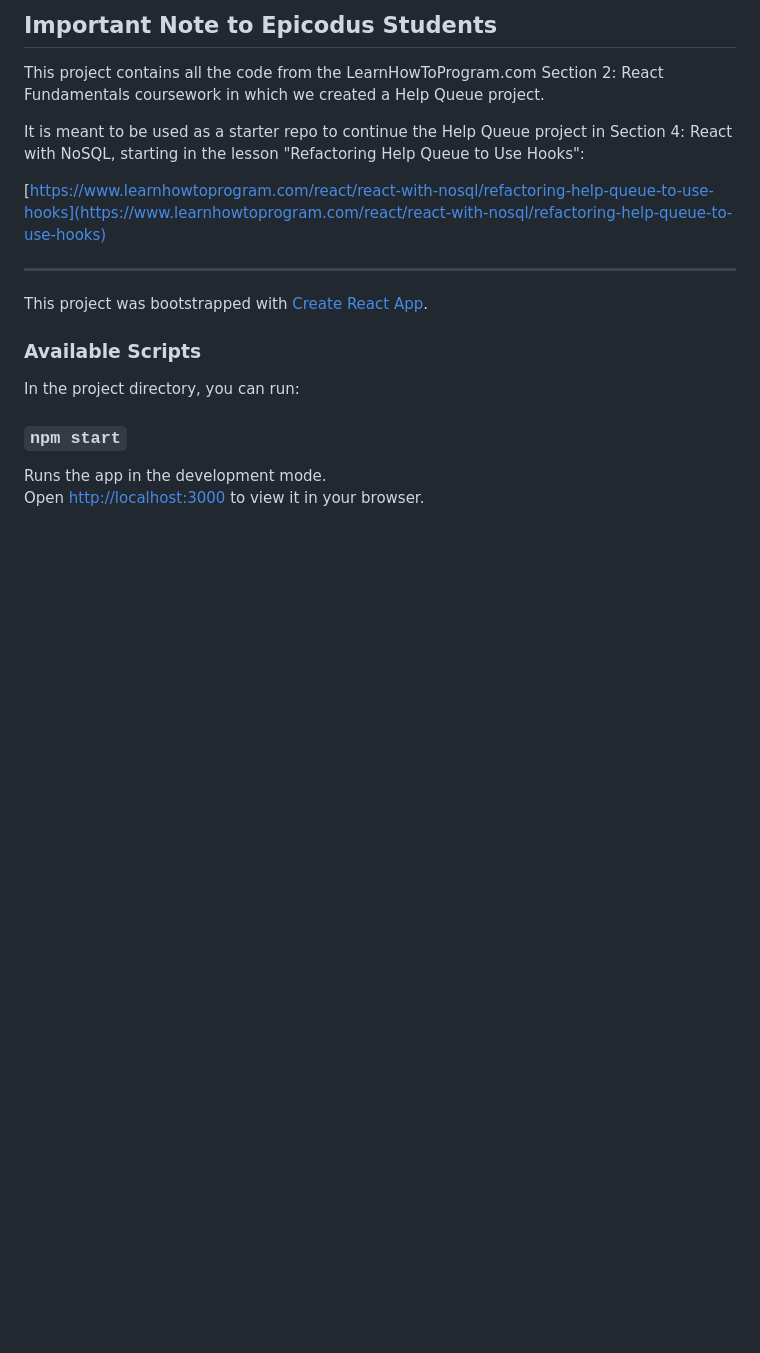
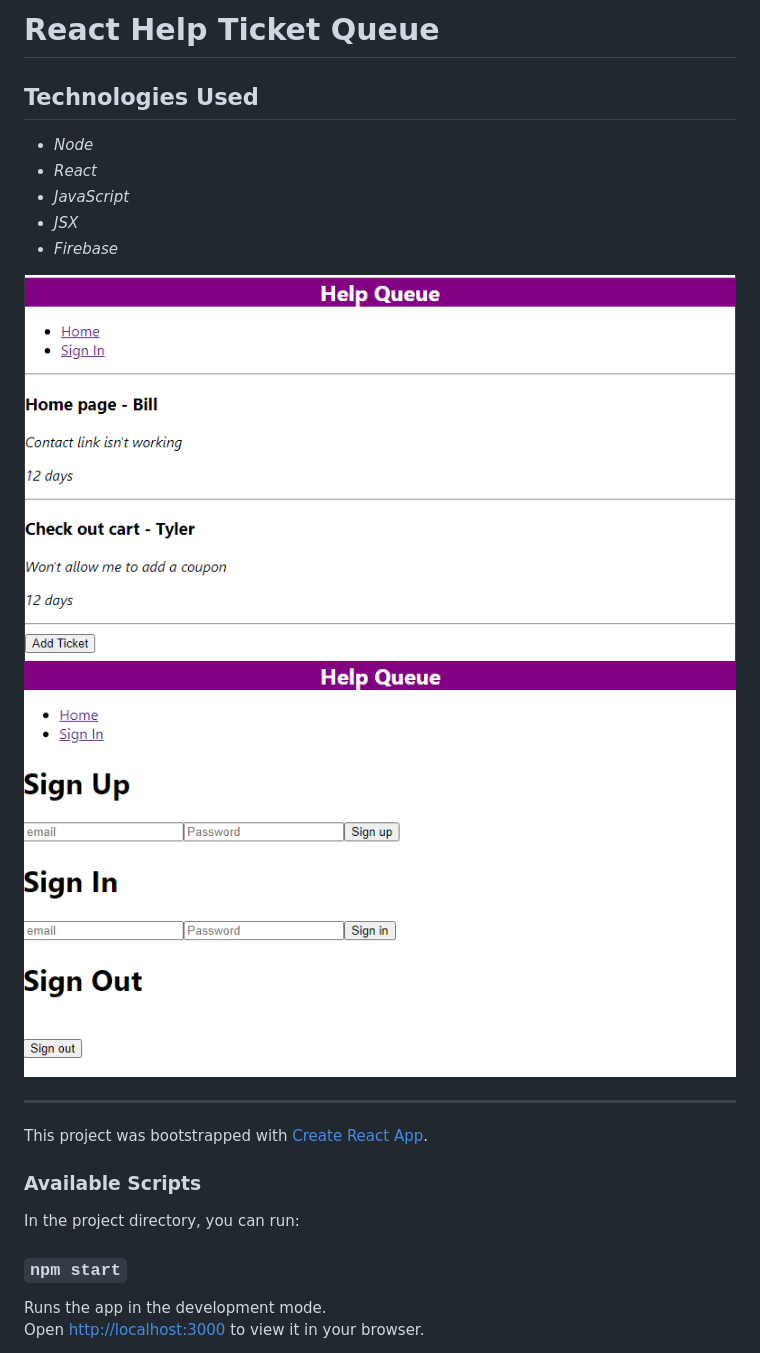
Before and after one commit to Emmersot/Help-Tickets, a Markdown page: README.md, the part around the change printed below. Drawn GitHub-style; pictures changed too: public/HelpQueueAuthorization.png (added), public/HelpQueueTicketList.png (added); blank space fills up the shorter version.

Commit message:
revamp readme.

```diff
--- a/README.md
+++ b/README.md
@@ -1,10 +1,15 @@
-## Important Note to Epicodus Students
+# React Help Ticket Queue
 
-This project contains all the code from the LearnHowToProgram.com Section 2: React Fundamentals coursework in which we created a Help Queue project.
+## Technologies Used
 
-It is meant to be used as a starter repo to continue the Help Queue project in Section 4: React with NoSQL, starting in the lesson "Refactoring Help Queue to Use Hooks":
+* _Node_
+* _React_
+* _JavaScript_
+* _JSX_
+* _Firebase_
 
-[https://www.learnhowtoprogram.com/react/react-with-nosql/refactoring-help-queue-to-use-hooks](https://www.learnhowtoprogram.com/react/react-with-nosql/refactoring-help-queue-to-use-hooks)
+![Diagram](https://github.com/Emmersot/Help-Tickets/blob/main/public/HelpQueueTicketList.png?raw=true)
+![Diagram](https://github.com/Emmersot/Help-Tickets/blob/main/public/HelpQueueAuthorization.png?raw=true)
 
 ---
 
```
Also changed, not shown: other parts of README.md (+0 -30 lines).
